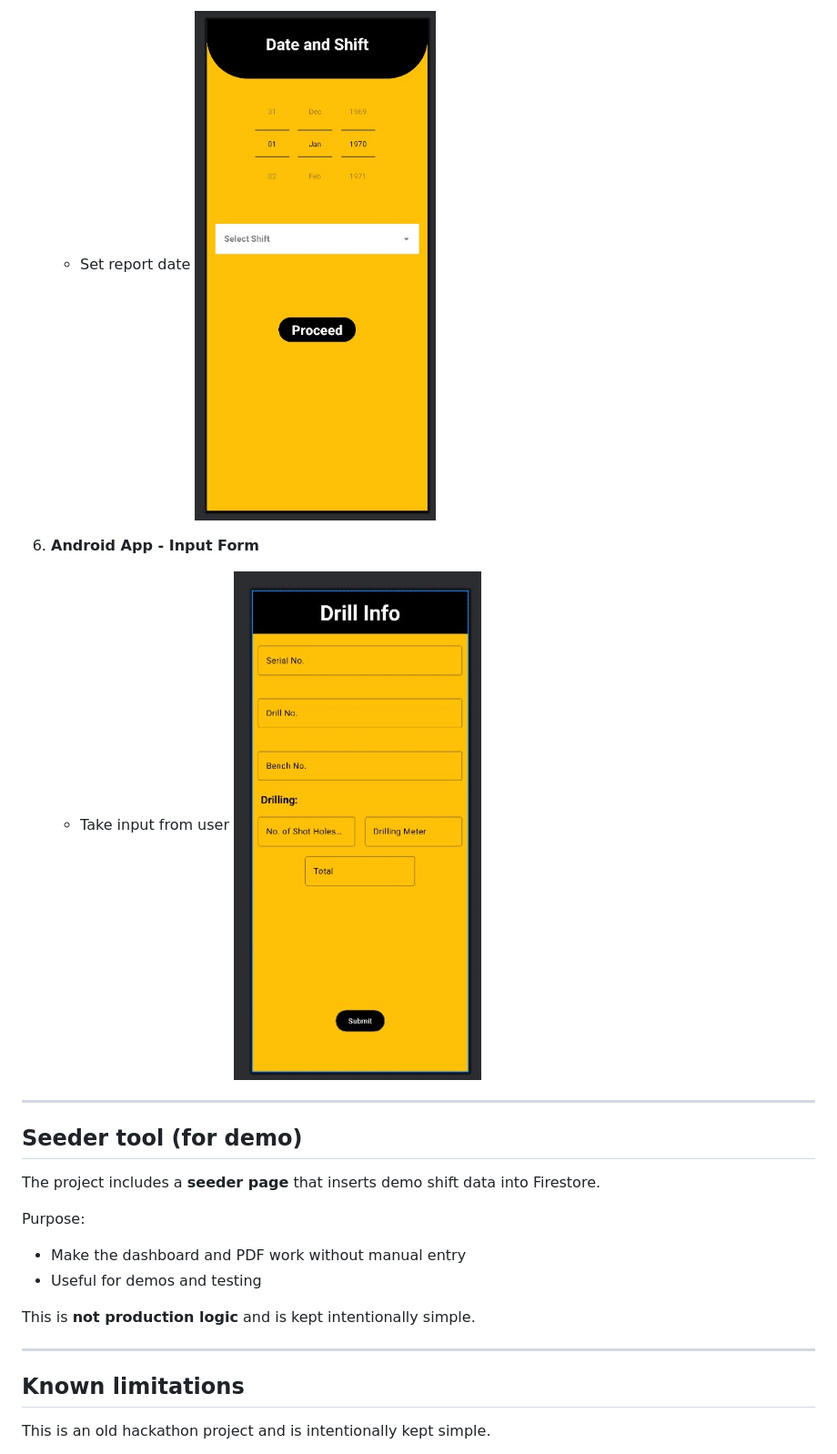
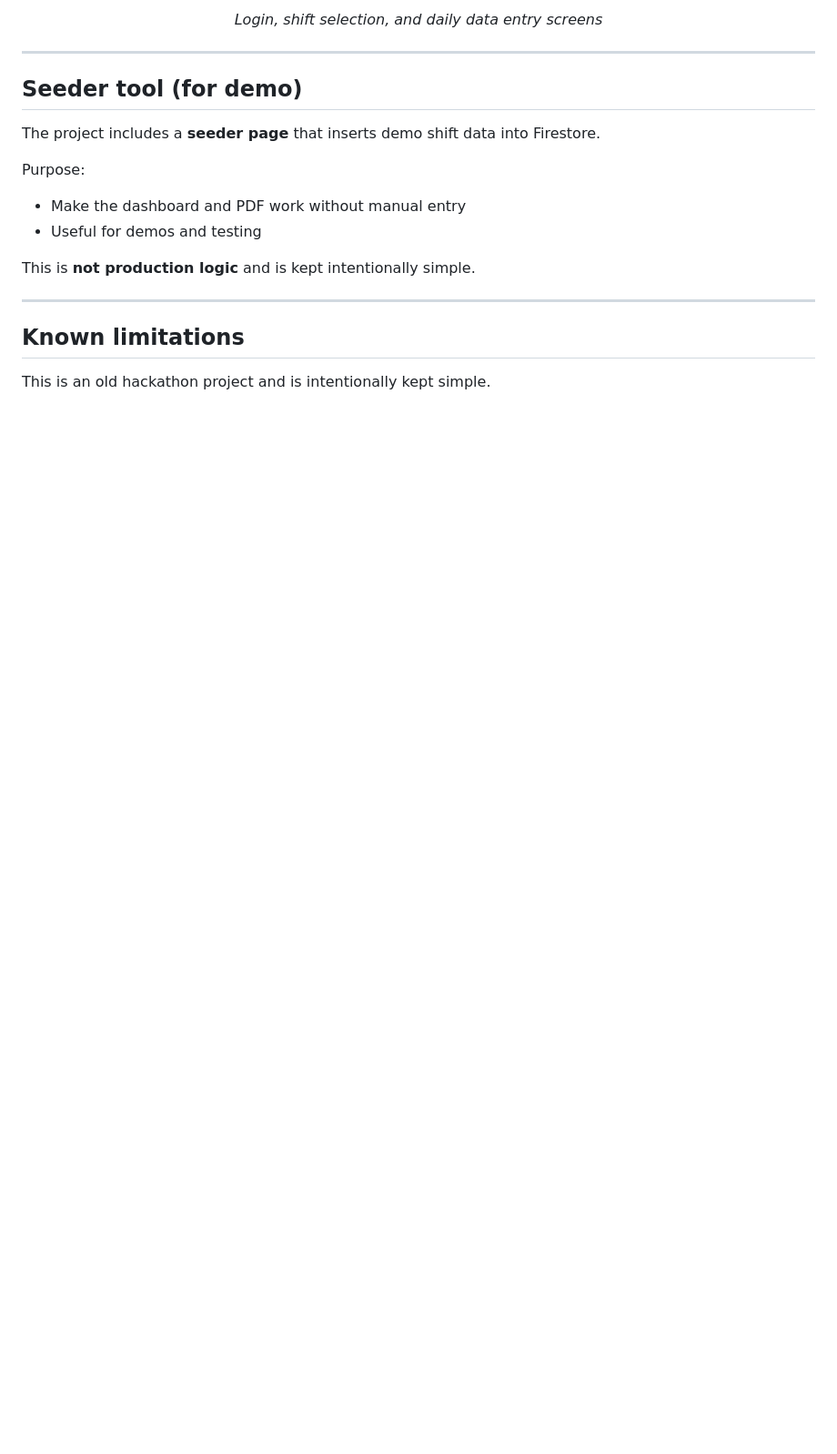
Before and after one commit to asim-momin-7864/black-gold-shift, a Markdown page: README.md, the part around one of its changes. Shown at 91% size. GitHub-like rendering; blank space fills up the shorter version.

```diff
--- a/README.md
+++ b/README.md
@@ -140,11 +142,7 @@ black-gold-shift/
 
-   * Set report date
-   ![Android Data entry screen](screenshots/android-create-report.jpeg)
-
-8. **Android App - Input Form**
-
-   * Take input from user
-   ![Android Input Form](screenshots/android-form.jpeg)
+<p align="center">
+  <em>Login, shift selection, and daily data entry screens</em>
+</p>
 
 ---
 
```
Also changed, not shown: other parts of README.md (+7 -5 lines).
